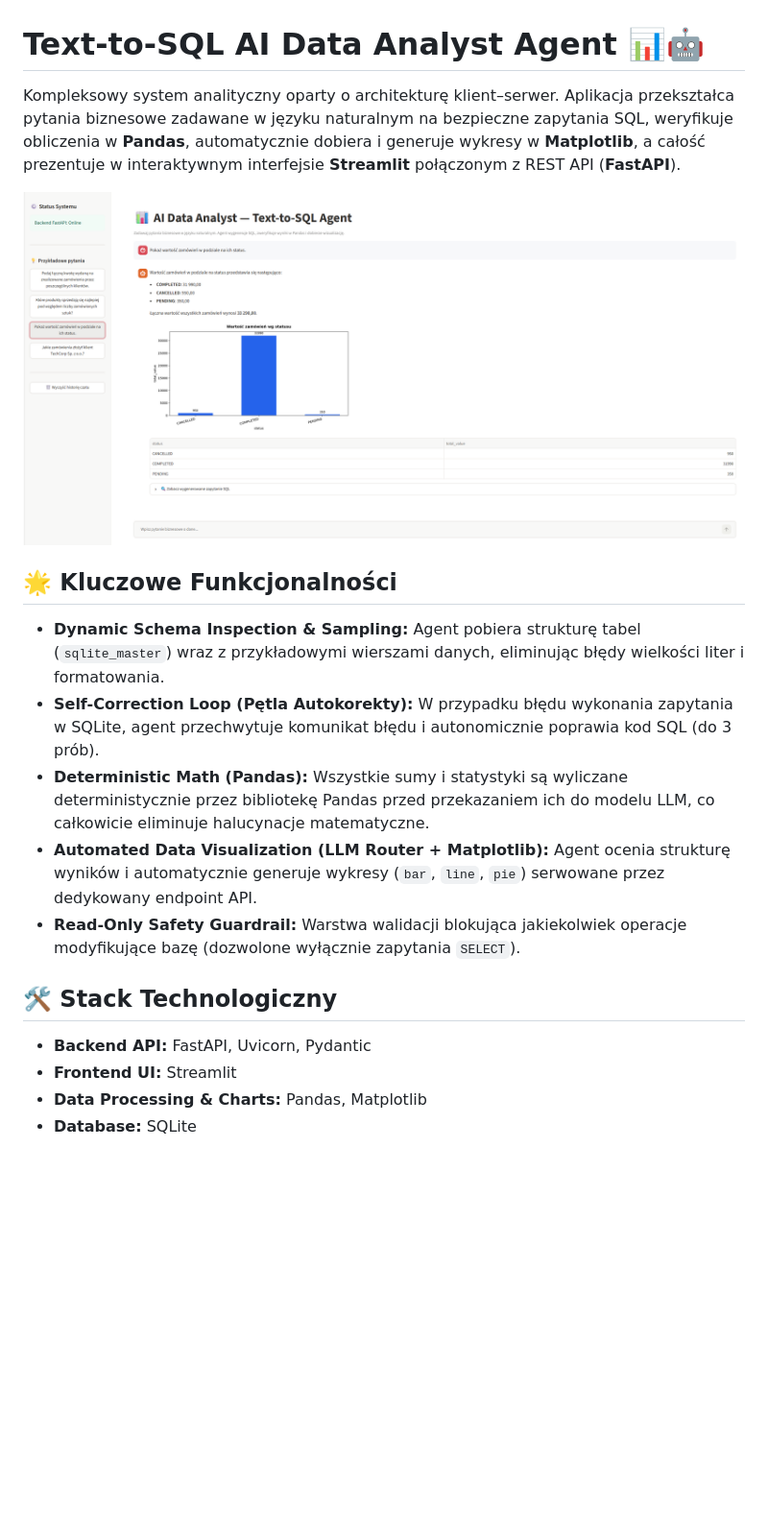
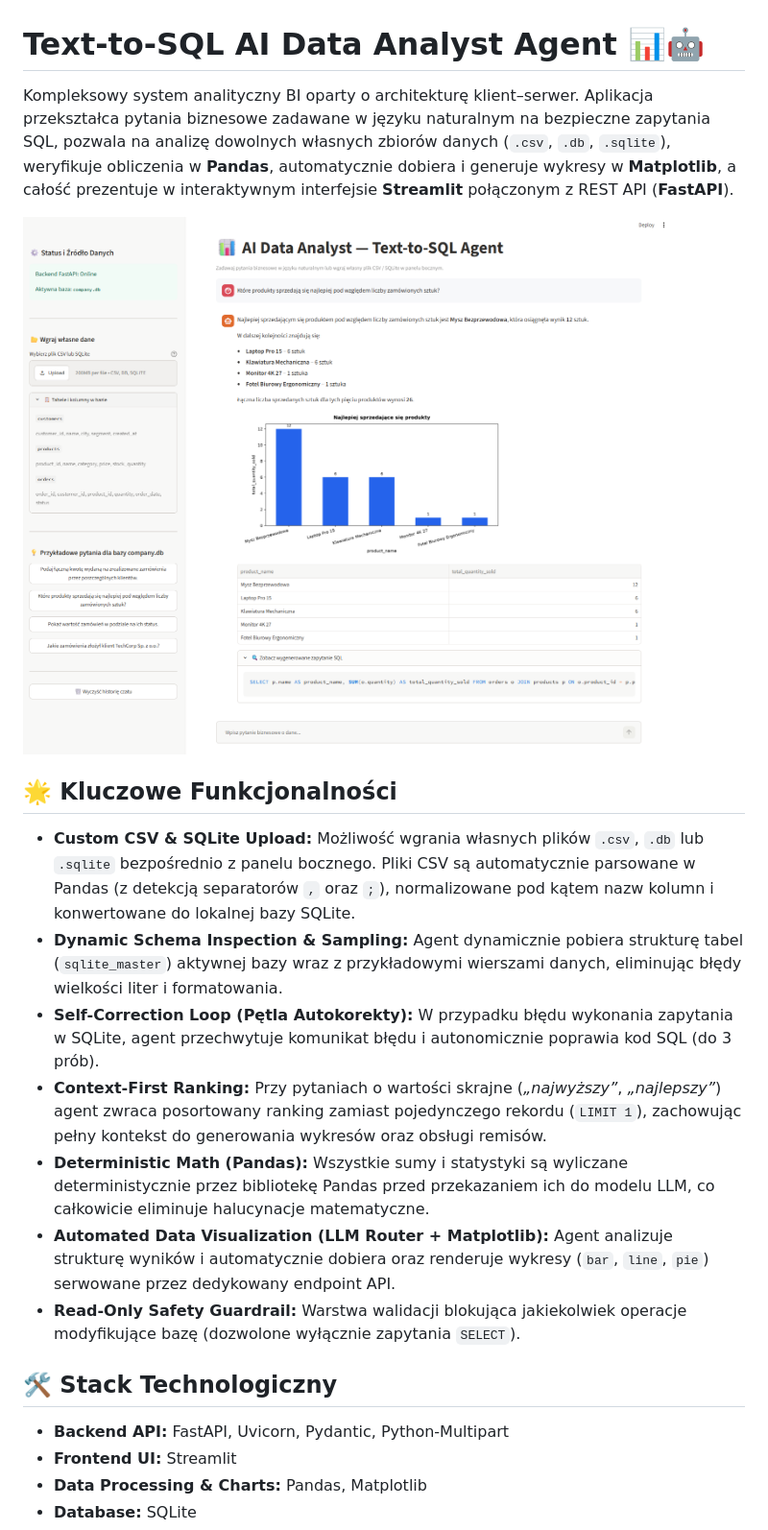
Before and after one commit to fudiaszek-ai/text-to-sql-agent, a Markdown page: README.md, the part around one of its changes. Shown at 96% size. GitHub-like rendering; pictures changed too: assets/demo.png; blank space fills up the shorter version.

Commit message:
feat: add CSV/SQLite file upload, context-first ranking, and updated docs

```diff
--- a/README.md
+++ b/README.md
@@ -1,20 +1,22 @@
 # Text-to-SQL AI Data Analyst Agent 📊🤖
 
-Kompleksowy system analityczny oparty o architekturę klient–serwer. Aplikacja przekształca pytania biznesowe zadawane w języku naturalnym na bezpieczne zapytania SQL, weryfikuje obliczenia w **Pandas**, automatycznie dobiera i generuje wykresy w **Matplotlib**, a całość prezentuje w interaktywnym interfejsie **Streamlit** połączonym z REST API (**FastAPI**).
+Kompleksowy system analityczny BI oparty o architekturę klient–serwer. Aplikacja przekształca pytania biznesowe zadawane w języku naturalnym na bezpieczne zapytania SQL, pozwala na analizę dowolnych własnych zbiorów danych (`.csv`, `.db`, `.sqlite`), weryfikuje obliczenia w **Pandas**, automatycznie dobiera i generuje wykresy w **Matplotlib**, a całość prezentuje w interaktywnym interfejsie **Streamlit** połączonym z REST API (**FastAPI**).
 
 ![Demo Aplikacji](assets/demo.png)
 
 ## 🌟 Kluczowe Funkcjonalności
 
-- **Dynamic Schema Inspection & Sampling:** Agent pobiera strukturę tabel (`sqlite_master`) wraz z przykładowymi wierszami danych, eliminując błędy wielkości liter i formatowania.
+- **Custom CSV & SQLite Upload:** Możliwość wgrania własnych plików `.csv`, `.db` lub `.sqlite` bezpośrednio z panelu bocznego. Pliki CSV są automatycznie parsowane w Pandas (z detekcją separatorów `,` oraz `;`), normalizowane pod kątem nazw kolumn i konwertowane do lokalnej bazy SQLite.
+- **Dynamic Schema Inspection & Sampling:** Agent dynamicznie pobiera strukturę tabel (`sqlite_master`) aktywnej bazy wraz z przykładowymi wierszami danych, eliminując błędy wielkości liter i formatowania.
 - **Self-Correction Loop (Pętla Autokorekty):** W przypadku błędu wykonania zapytania w SQLite, agent przechwytuje komunikat błędu i autonomicznie poprawia kod SQL (do 3 prób).
+- **Context-First Ranking:** Przy pytaniach o wartości skrajne (*„najwyższy”*, *„najlepszy”*) agent zwraca posortowany ranking zamiast pojedynczego rekordu (`LIMIT 1`), zachowując pełny kontekst do generowania wykresów oraz obsługi remisów.
 - **Deterministic Math (Pandas):** Wszystkie sumy i statystyki są wyliczane deterministycznie przez bibliotekę Pandas przed przekazaniem ich do modelu LLM, co całkowicie eliminuje halucynacje matematyczne.
-- **Automated Data Visualization (LLM Router + Matplotlib):** Agent ocenia strukturę wyników i automatycznie generuje wykresy (`bar`, `line`, `pie`) serwowane przez dedykowany endpoint API.
+- **Automated Data Visualization (LLM Router + Matplotlib):** Agent analizuje strukturę wyników i automatycznie dobiera oraz renderuje wykresy (`bar`, `line`, `pie`) serwowane przez dedykowany endpoint API.
 - **Read-Only Safety Guardrail:** Warstwa walidacji blokująca jakiekolwiek operacje modyfikujące bazę (dozwolone wyłącznie zapytania `SELECT`).
 
 ## 🛠️ Stack Technologiczny
 
-- **Backend API:** FastAPI, Uvicorn, Pydantic
+- **Backend API:** FastAPI, Uvicorn, Pydantic, Python-Multipart
 - **Frontend UI:** Streamlit
 - **Data Processing & Charts:** Pandas, Matplotlib
 - **Database:** SQLite
```
Also changed, not shown: other parts of README.md (+8 -0 lines), 4 other files.
